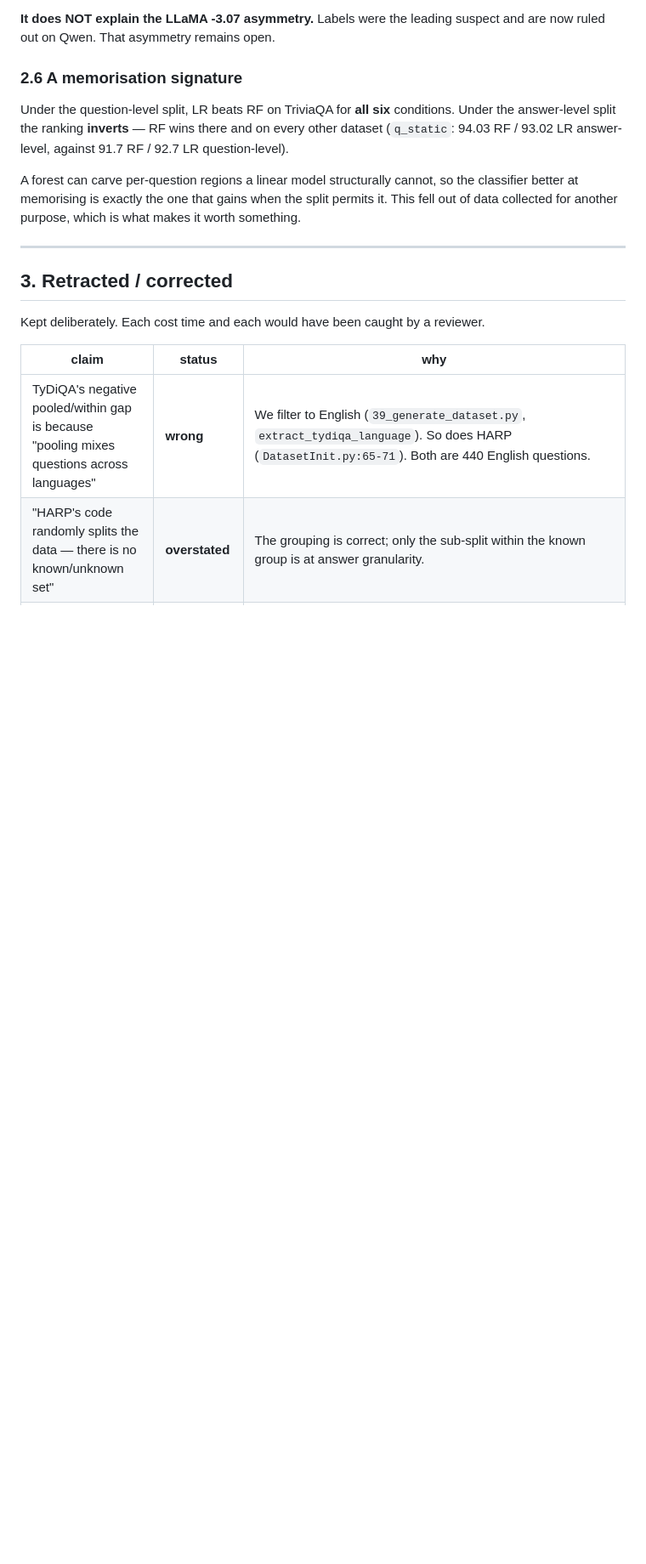
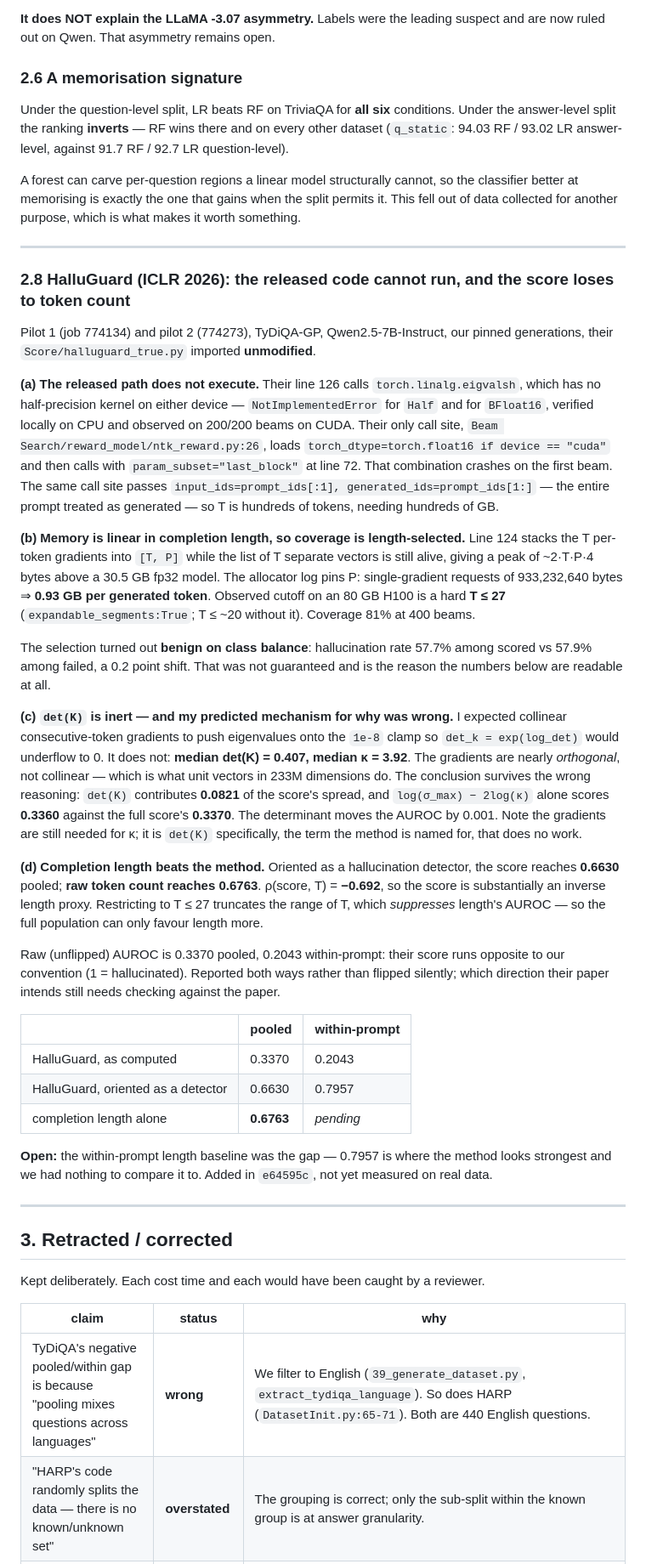
Before and after one commit to devvansh1997/hallucination-detection, a Markdown page: docs/PROJECT_LOG.md, the part around the change. Shown at 85% size. Rendered like a GitHub page; blank space fills up the shorter version.

Commit message:
Log 2.8: HalluGuard pilots -- released path crashes, det(K) inert, length wins

```diff
--- a/docs/PROJECT_LOG.md
+++ b/docs/PROJECT_LOG.md
@@ -224,6 +224,58 @@ data collected for another purpose, which is what makes it worth something.
 
 ---
 
+### 2.8 HalluGuard (ICLR 2026): the released code cannot run, and the score loses to token count
+
+Pilot 1 (job 774134) and pilot 2 (774273), TyDiQA-GP, Qwen2.5-7B-Instruct, our pinned generations,
+their `Score/halluguard_true.py` imported **unmodified**.
+
+**(a) The released path does not execute.** Their line 126 calls `torch.linalg.eigvalsh`, which has
+no half-precision kernel on either device — `NotImplementedError` for `Half` and for `BFloat16`,
+verified locally on CPU and observed on 200/200 beams on CUDA. Their only call site,
+`Beam Search/reward_model/ntk_reward.py:26`, loads `torch_dtype=torch.float16 if device == "cuda"`
+and then calls with `param_subset="last_block"` at line 72. That combination crashes on the first
+beam. The same call site passes `input_ids=prompt_ids[:1], generated_ids=prompt_ids[1:]` — the
+entire prompt treated as generated — so T is hundreds of tokens, needing hundreds of GB.
+
+**(b) Memory is linear in completion length, so coverage is length-selected.** Line 124 stacks the
+T per-token gradients into `[T, P]` while the list of T separate vectors is still alive, giving a
+peak of ~2·T·P·4 bytes above a 30.5 GB fp32 model. The allocator log pins P: single-gradient
+requests of 933,232,640 bytes ⇒ **0.93 GB per generated token**. Observed cutoff on an 80 GB H100
+is a hard **T ≤ 27** (`expandable_segments:True`; T ≤ ~20 without it). Coverage 81% at 400 beams.
+
+The selection turned out **benign on class balance**: hallucination rate 57.7% among scored vs
+57.9% among failed, a 0.2 point shift. That was not guaranteed and is the reason the numbers below
+are readable at all.
+
+**(c) `det(K)` is inert — and my predicted mechanism for why was wrong.** I expected collinear
+consecutive-token gradients to push eigenvalues onto the `1e-8` clamp so `det_k = exp(log_det)`
+would underflow to 0. It does not: **median det(K) = 0.407, median κ = 3.92**. The gradients are
+nearly *orthogonal*, not collinear — which is what unit vectors in 233M dimensions do. The
+conclusion survives the wrong reasoning: `det(K)` contributes **0.0821** of the score's spread, and
+`log(σ_max) − 2log(κ)` alone scores **0.3360** against the full score's **0.3370**. The determinant
+moves the AUROC by 0.001. Note the gradients are still needed for κ; it is `det(K)` specifically,
+the term the method is named for, that does no work.
+
+**(d) Completion length beats the method.** Oriented as a hallucination detector, the score reaches
+**0.6630** pooled; **raw token count reaches 0.6763**. ρ(score, T) = **−0.692**, so the score is
+substantially an inverse length proxy. Restricting to T ≤ 27 truncates the range of T, which
+*suppresses* length's AUROC — so the full population can only favour length more.
+
+Raw (unflipped) AUROC is 0.3370 pooled, 0.2043 within-prompt: their score runs opposite to our
+convention (1 = hallucinated). Reported both ways rather than flipped silently; which direction
+their paper intends still needs checking against the paper.
+
+| | pooled | within-prompt |
+|---|---|---|
+| HalluGuard, as computed | 0.3370 | 0.2043 |
+| HalluGuard, oriented as a detector | 0.6630 | 0.7957 |
+| completion length alone | **0.6763** | *pending* |
+
+**Open:** the within-prompt length baseline was the gap — 0.7957 is where the method looks
+strongest and we had nothing to compare it to. Added in `e64595c`, not yet measured on real data.
+
+---
+
 ## 3. Retracted / corrected
 
 Kept deliberately. Each cost time and each would have been caught by a reviewer.
```
